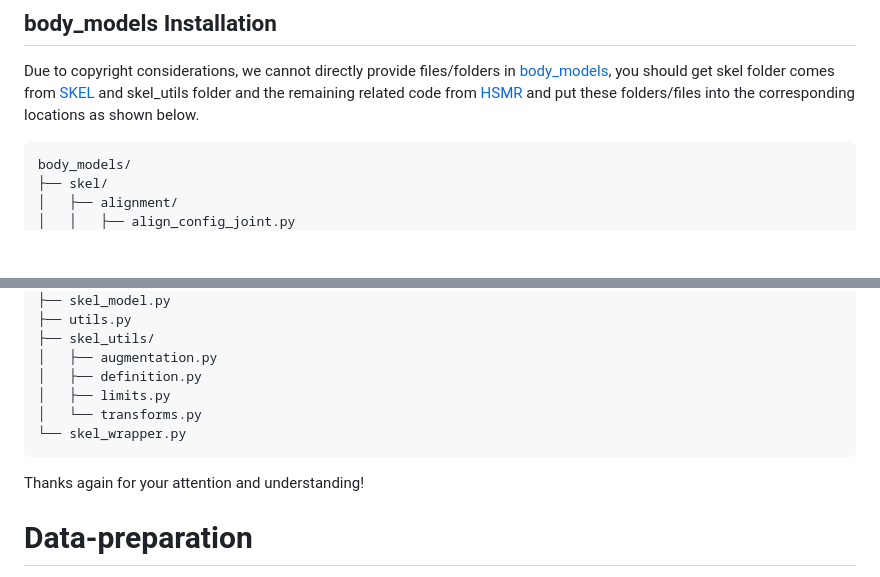
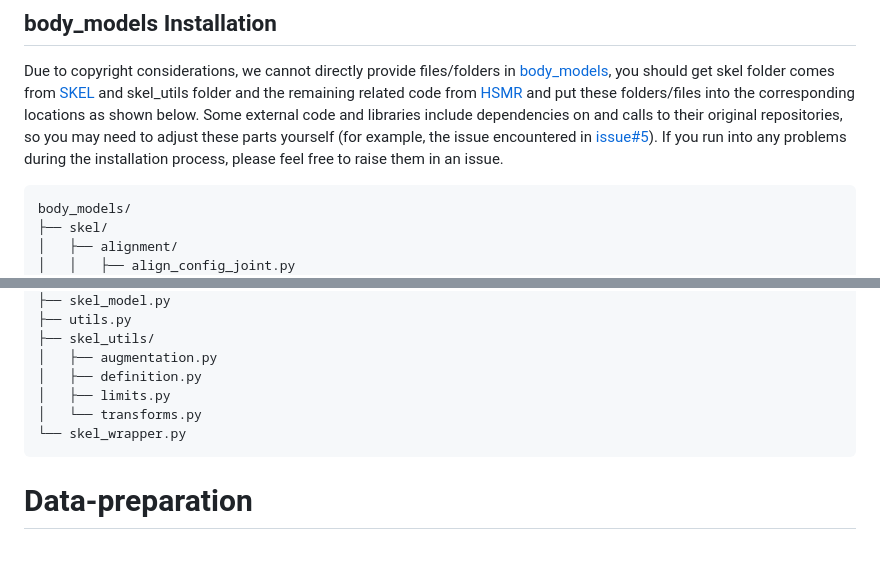
Before and after one commit to Intellindust-AI-Lab/SKEL-CF, a Markdown page: docs/SETUP.md, 2 parts joined by grey strips. Drawn GitHub-style; blank space fills up the shorter version.

```diff
--- a/docs/SETUP.md
+++ b/docs/SETUP.md
@@ -16,6 +16,7 @@ To test images “in the wild,” you need to install the appropriate version of
 
 ## body_models Installation
 Due to copyright considerations, we cannot directly provide files/folders in [body_models](https://github.com/Intellindust-AI-Lab/SKEL-CF/tree/main/body_models), you should get skel folder comes from [SKEL](https://github.com/MarilynKeller/SKEL/tree/master/skel) and skel_utils folder and the remaining related code from [HSMR](https://github.com/IsshikiHugh/HSMR/tree/main/lib/body_models) and put these folders/files into the corresponding locations as shown below.
+Some external code and libraries include dependencies on and calls to their original repositories, so you may need to adjust these parts yourself (for example, the issue encountered in [issue#5](https://github.com/Intellindust-AI-Lab/SKEL-CF/issues/5)). If you run into any problems during the installation process, please feel free to raise them in an issue.
 
     body_models/
     ├── skel/
@@ -44,7 +45,6 @@ Due to copyright considerations, we cannot directly provide files/folders in [bo
     │   └── transforms.py
     └── skel_wrapper.py
 
-Thanks again for your attention and understanding!
 # Data-preparation
 
 Choose your setup path:
```
